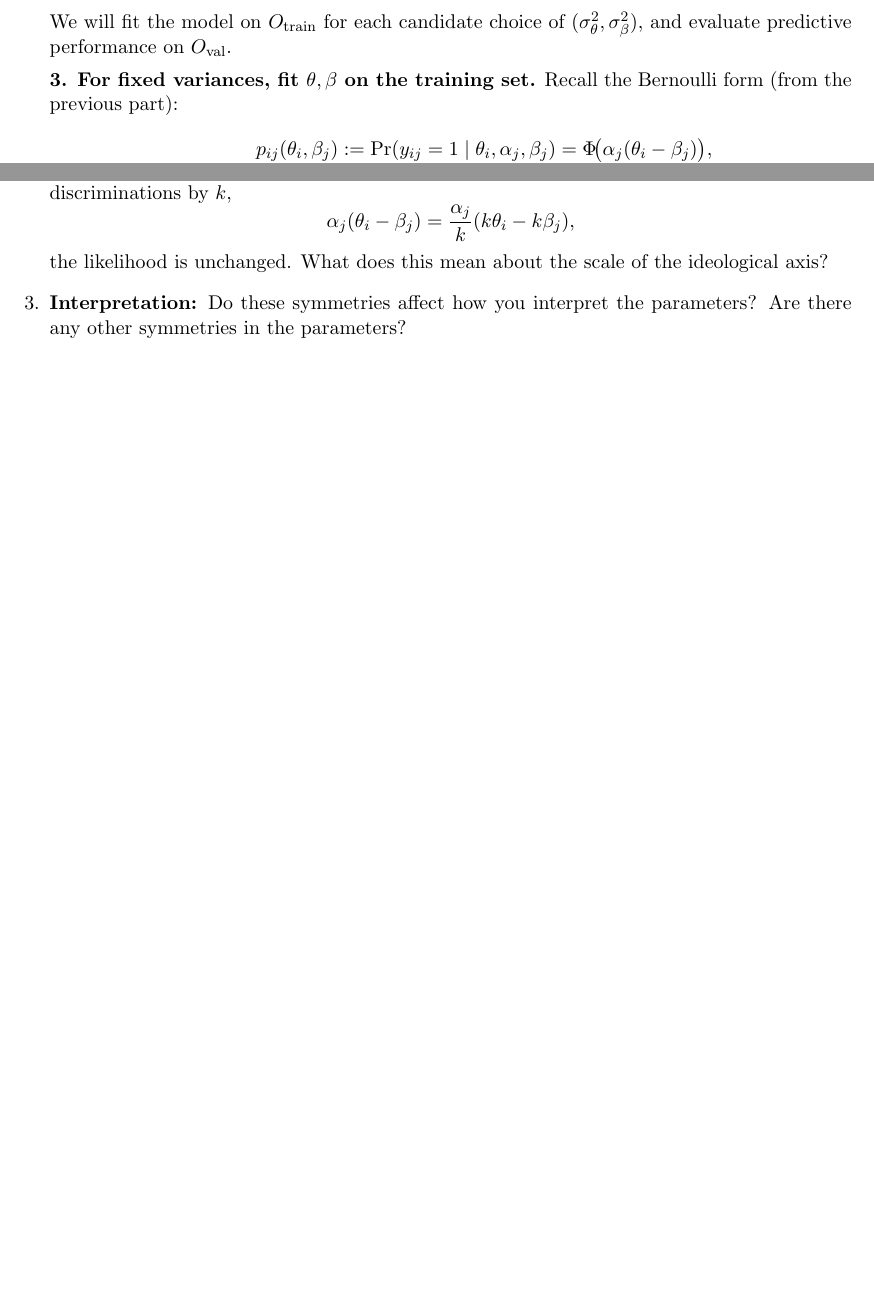
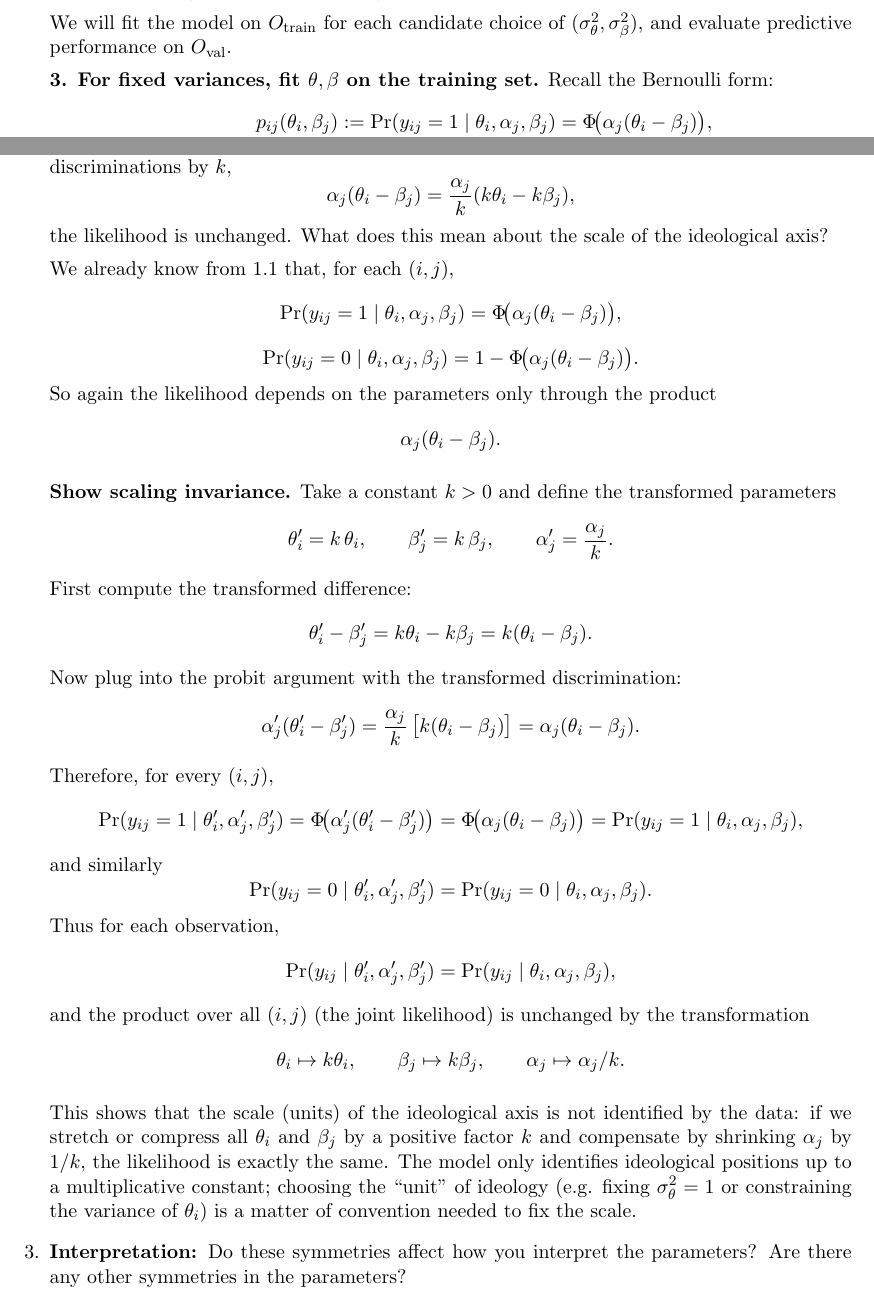
Before and after one commit to dhardestylewis/probml_assgn2, a LaTeX document (Hwk2-dl3645.tex): two parts of pages 5 and 8 of 15, joined at a grey line, cut so that both start at the same text. Compiled offline with pdfLaTeX.

Commit message:
Add scaling invariance answer and remove parenthetical
- Add complete proof of scaling invariance in section 1.2.2
  * Shows likelihood invariance under transformation: θ → kθ, β → kβ, α → α/k
  * Explains non-identifiability of ideological axis scale
- Remove parenthetical "(from the previous part)" in 1.1f answer

```diff
--- a/Hwk2-dl3645.tex
+++ b/Hwk2-dl3645.tex
@@ -201,7 +201,7 @@ with $O_{\text{train}} \cap O_{\text{val}} = \emptyset$ and $O_{\text{train}} \c
 
 We will fit the model on $O_{\text{train}}$ for each candidate choice of $(\sigma^2_\theta, \sigma^2_\beta)$, and evaluate predictive performance on $O_{\text{val}}$.
 
-\textbf{3. For fixed variances, fit $\theta, \beta$ on the training set.} Recall the Bernoulli form (from the previous part):
+\textbf{3. For fixed variances, fit $\theta, \beta$ on the training set.} Recall the Bernoulli form:
 \begin{align*}
 p_{ij}(\theta_i, \beta_j) &:= \Pr(y_{ij} = 1 \mid \theta_i, \alpha_j, \beta_j) = \Phi\!\big(\alpha_j(\theta_i - \beta_j)\big),\\
 \Pr(y_{ij} \mid \theta_i, \alpha_j, \beta_j) &= p_{ij}^{\,y_{ij}} (1 - p_{ij})^{1 - y_{ij}}.
@@ -306,6 +306,49 @@ This shows that the absolute location (origin) of the ideological axis is not id
 \alpha_j(\theta_i - \beta_j) = \frac{\alpha_j}{k}(k\theta_i - k\beta_j),
 \]
 the likelihood is unchanged. What does this mean about the scale of the ideological axis?
+
+We already know from 1.1 that, for each $(i,j)$,
+\[
+\Pr(y_{ij}=1 \mid \theta_i,\alpha_j,\beta_j) = \Phi\!\big(\alpha_j(\theta_i - \beta_j)\big),
+\]
+\[
+\Pr(y_{ij}=0 \mid \theta_i,\alpha_j,\beta_j) = 1 - \Phi\!\big(\alpha_j(\theta_i - \beta_j)\big).
+\]
+So again the likelihood depends on the parameters only through the product
+\[
+\alpha_j(\theta_i - \beta_j).
+\]
+
+\textbf{Show scaling invariance.} Take a constant $k>0$ and define the transformed parameters
+\[
+\theta_i' = k\,\theta_i, \qquad \beta_j' = k\,\beta_j, \qquad \alpha_j' = \frac{\alpha_j}{k}.
+\]
+First compute the transformed difference:
+\[
+\theta_i' - \beta_j' = k\theta_i - k\beta_j = k(\theta_i - \beta_j).
+\]
+Now plug into the probit argument with the transformed discrimination:
+\[
+\alpha_j'(\theta_i' - \beta_j') = \frac{\alpha_j}{k}\,\big[k(\theta_i - \beta_j)\big] = \alpha_j(\theta_i - \beta_j).
+\]
+Therefore, for every $(i,j)$,
+\[
+\Pr(y_{ij}=1 \mid \theta_i',\alpha_j',\beta_j') = \Phi\!\big(\alpha_j'(\theta_i' - \beta_j')\big) = \Phi\!\big(\alpha_j(\theta_i - \beta_j)\big) = \Pr(y_{ij}=1 \mid \theta_i,\alpha_j,\beta_j),
+\]
+and similarly
+\[
+\Pr(y_{ij}=0 \mid \theta_i',\alpha_j',\beta_j') = \Pr(y_{ij}=0 \mid \theta_i,\alpha_j,\beta_j).
+\]
+Thus for each observation,
+\[
+\Pr(y_{ij}\mid \theta_i',\alpha_j',\beta_j') = \Pr(y_{ij}\mid \theta_i,\alpha_j,\beta_j),
+\]
+and the product over all $(i,j)$ (the joint likelihood) is unchanged by the transformation
+\[
+\theta_i \mapsto k\theta_i, \qquad \beta_j \mapsto k\beta_j, \qquad \alpha_j \mapsto \alpha_j/k.
+\]
+
+This shows that the scale (units) of the ideological axis is not identified by the data: if we stretch or compress all $\theta_i$ and $\beta_j$ by a positive factor $k$ and compensate by shrinking $\alpha_j$ by $1/k$, the likelihood is exactly the same. The model only identifies ideological positions up to a multiplicative constant; choosing the ``unit'' of ideology (e.g. fixing $\sigma_\theta^2 = 1$ or constraining the variance of $\theta_i$) is a matter of convention needed to fix the scale.
 
 \item \textbf{Interpretation:} Do these symmetries affect how you interpret the parameters? Are there any other symmetries in the parameters?
 \end{enumerate}
```
